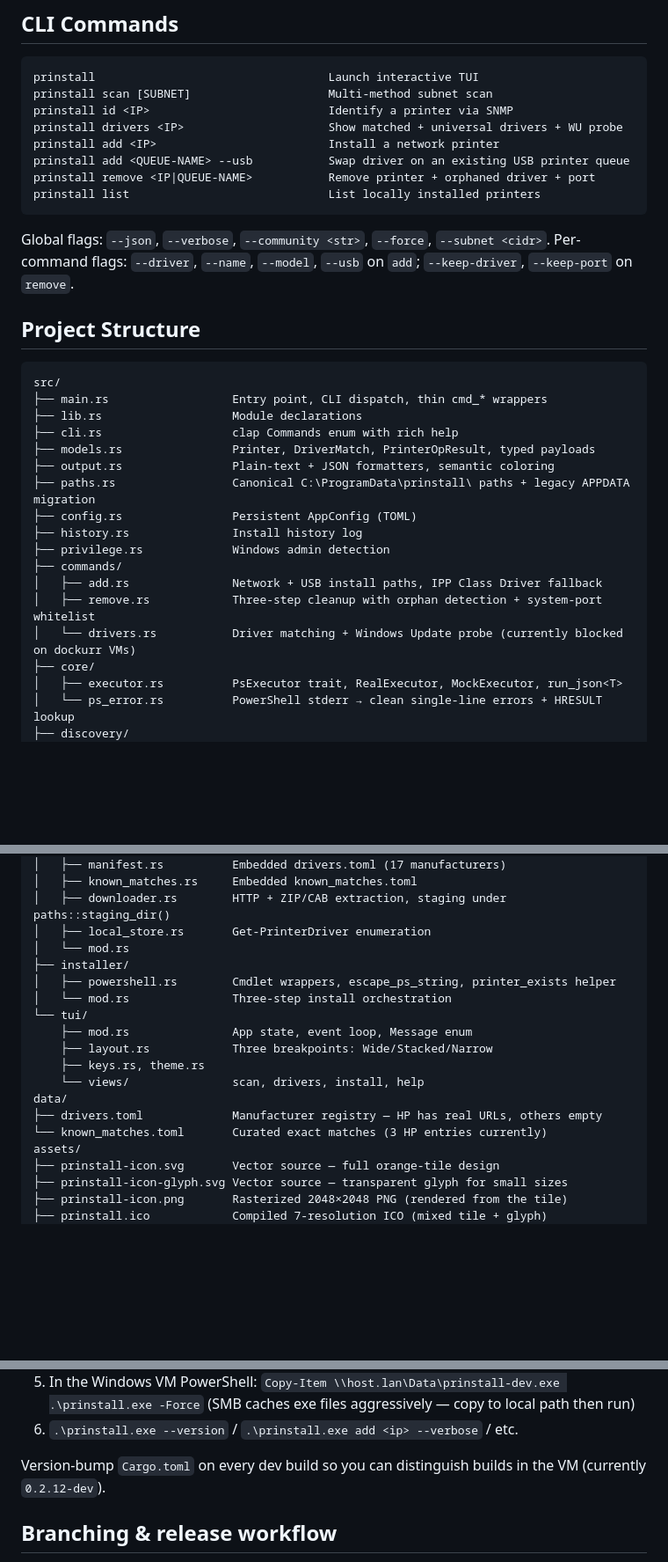
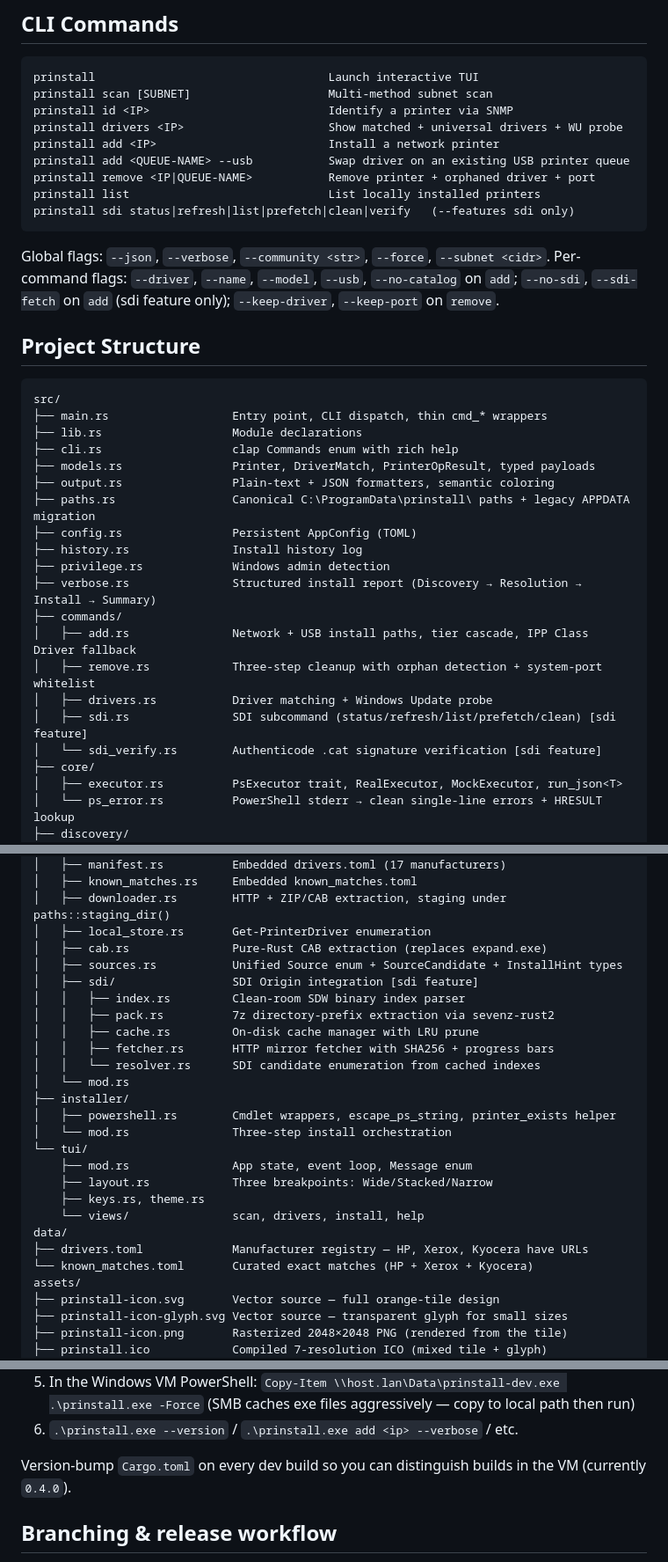
Before and after one commit to limehawk/prinstall, a Markdown page: CLAUDE.md, 3 parts joined by grey strips. Shown at 88% size. Rendered like a GitHub page; blank space fills up the shorter version.

````diff
--- a/CLAUDE.md
+++ b/CLAUDE.md
@@ -87,11 +86,13 @@ prinstall add <IP>                         Install a network printer
 prinstall add <QUEUE-NAME> --usb           Swap driver on an existing USB printer queue
 prinstall remove <IP|QUEUE-NAME>           Remove printer + orphaned driver + port
 prinstall list                             List locally installed printers
+prinstall sdi status|refresh|list|prefetch|clean|verify   (--features sdi only)
 ```
 
 Global flags: `--json`, `--verbose`, `--community <str>`, `--force`,
-`--subnet <cidr>`. Per-command flags: `--driver`, `--name`, `--model`, `--usb`
-on `add`; `--keep-driver`, `--keep-port` on `remove`.
+`--subnet <cidr>`. Per-command flags: `--driver`, `--name`, `--model`, `--usb`,
+`--no-catalog` on `add`; `--no-sdi`, `--sdi-fetch` on `add` (sdi feature only);
+`--keep-driver`, `--keep-port` on `remove`.
 
 ## Project Structure
 
@@ -106,10 +107,13 @@ src/
 ├── config.rs                Persistent AppConfig (TOML)
 ├── history.rs               Install history log
 ├── privilege.rs             Windows admin detection
+├── verbose.rs               Structured install report (Discovery → Resolution → Install → Summary)
 ├── commands/
-│   ├── add.rs               Network + USB install paths, IPP Class Driver fallback
+│   ├── add.rs               Network + USB install paths, tier cascade, IPP Class Driver fallback
 │   ├── remove.rs            Three-step cleanup with orphan detection + system-port whitelist
-│   └── drivers.rs           Driver matching + Windows Update probe (currently blocked on dockurr VMs)
+│   ├── drivers.rs           Driver matching + Windows Update probe
+│   ├── sdi.rs               SDI subcommand (status/refresh/list/prefetch/clean) [sdi feature]
+│   └── sdi_verify.rs        Authenticode .cat signature verification [sdi feature]
 ├── core/
 │   ├── executor.rs          PsExecutor trait, RealExecutor, MockExecutor, run_json<T>
 │   └── ps_error.rs          PowerShell stderr → clean single-line errors + HRESULT lookup
@@ -126,6 +130,14 @@ src/
 │   ├── known_matches.rs     Embedded known_matches.toml
 │   ├── downloader.rs        HTTP + ZIP/CAB extraction, staging under paths::staging_dir()
 │   ├── local_store.rs       Get-PrinterDriver enumeration
+│   ├── cab.rs               Pure-Rust CAB extraction (replaces expand.exe)
+│   ├── sources.rs           Unified Source enum + SourceCandidate + InstallHint types
+│   ├── sdi/                 SDI Origin integration [sdi feature]
+│   │   ├── index.rs         Clean-room SDW binary index parser
+│   │   ├── pack.rs          7z directory-prefix extraction via sevenz-rust2
+│   │   ├── cache.rs         On-disk cache manager with LRU prune
+│   │   ├── fetcher.rs       HTTP mirror fetcher with SHA256 + progress bars
+│   │   └── resolver.rs      SDI candidate enumeration from cached indexes
 │   └── mod.rs
 ├── installer/
 │   ├── powershell.rs        Cmdlet wrappers, escape_ps_string, printer_exists helper
@@ -136,8 +148,8 @@ src/
     ├── keys.rs, theme.rs
     └── views/               scan, drivers, install, help
 data/
-├── drivers.toml             Manufacturer registry — HP has real URLs, others empty
-└── known_matches.toml       Curated exact matches (3 HP entries currently)
+├── drivers.toml             Manufacturer registry — HP, Xerox, Kyocera have URLs
+└── known_matches.toml       Curated exact matches (HP + Xerox + Kyocera)
 assets/
 ├── prinstall-icon.svg       Vector source — full orange-tile design
 ├── prinstall-icon-glyph.svg Vector source — transparent glyph for small sizes
@@ -280,7 +240,7 @@ All icon-related files:
 6. `.\prinstall.exe --version` / `.\prinstall.exe add <ip> --verbose` / etc.
 
 Version-bump `Cargo.toml` on every dev build so you can distinguish builds in
-the VM (currently `0.2.12-dev`).
+the VM (currently `0.4.0`).
 
 ## Branching & release workflow
 
````
Also changed, not shown: other parts of CLAUDE.md (+37 -86 lines).
